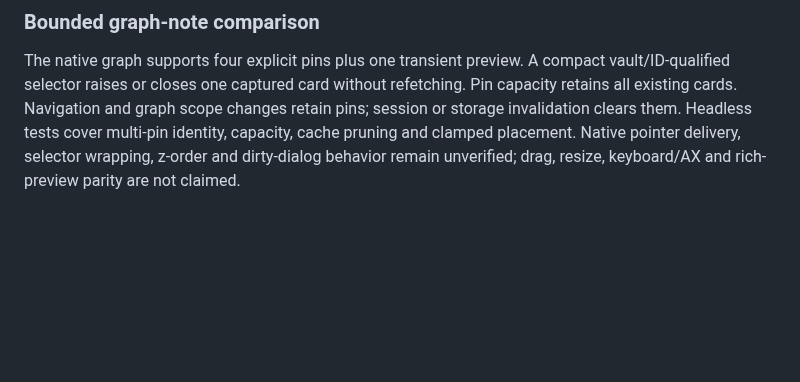
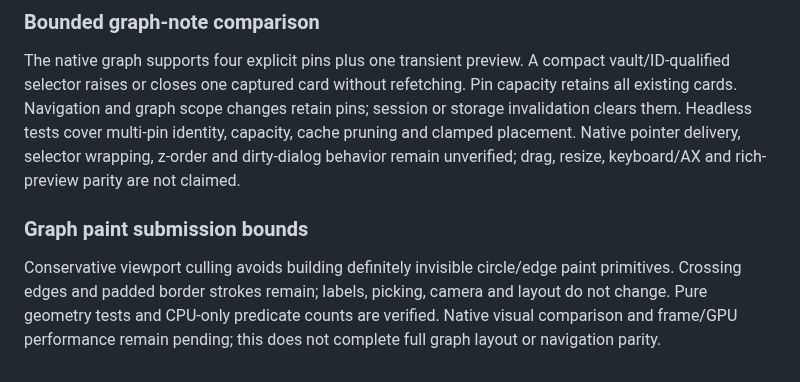
Before and after one commit to ttak0422/track, a Markdown page: experiments/gpui/PARITY.md, the part around the change. Rendered like a GitHub page; blank space fills up the shorter version.

```diff
--- a/experiments/gpui/PARITY.md
+++ b/experiments/gpui/PARITY.md
@@ -200,3 +200,11 @@ pins; session or storage invalidation clears them. Headless tests cover multi-pi
 identity, capacity, cache pruning and clamped placement. Native pointer delivery,
 selector wrapping, z-order and dirty-dialog behavior remain unverified; drag,
 resize, keyboard/AX and rich-preview parity are not claimed.
+
+### Graph paint submission bounds
+
+Conservative viewport culling avoids building definitely invisible circle/edge
+paint primitives. Crossing edges and padded border strokes remain; labels, picking,
+camera and layout do not change. Pure geometry tests and CPU-only predicate counts
+are verified. Native visual comparison and frame/GPU performance remain pending;
+this does not complete full graph layout or navigation parity.
```
Also changed, not shown: experiments/gpui/GRAPH.md (+27 -0 lines), experiments/gpui/NATIVE-QA.md (+10 -0 lines).
